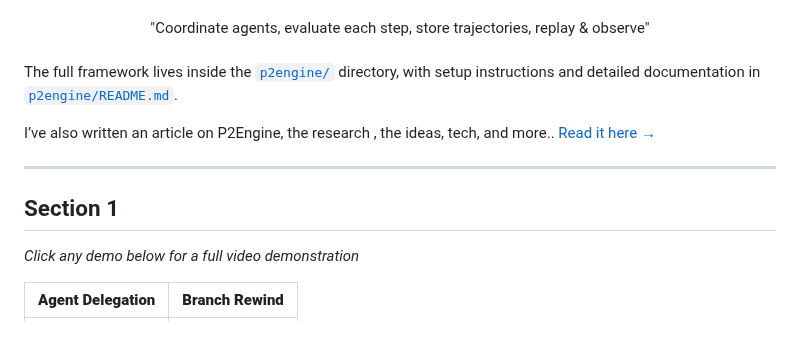
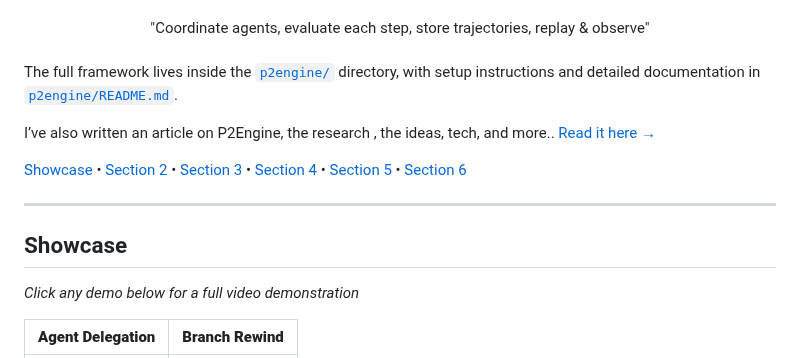
Before and after one commit to gustofied/P2Engine, a Markdown page: README.md, the part around the change. Rendered like a GitHub page; blank space fills up the shorter version.

Commit message:
alors on

```diff
--- a/README.md
+++ b/README.md
@@ -14,9 +14,11 @@ The full framework lives inside the [`p2engine/`](p2engine/) directory, with set
 
 I’ve also written an article on P2Engine, the research , the ideas, tech, and more.. [Read it here →](https://www.adamsioud.com/projects/p2engine.html)
 
+[Showcase](#showcase) • [Section 2](#section-2) • [Section 3](#section-3) • [Section 4](#section-4) • [Section 5](#section-5) • [Section 6](#sectoin-6)
+
 ---
 
-## Section 1
+## Showcase
 
 _Click any demo below for a full video demonstration_
 
```
